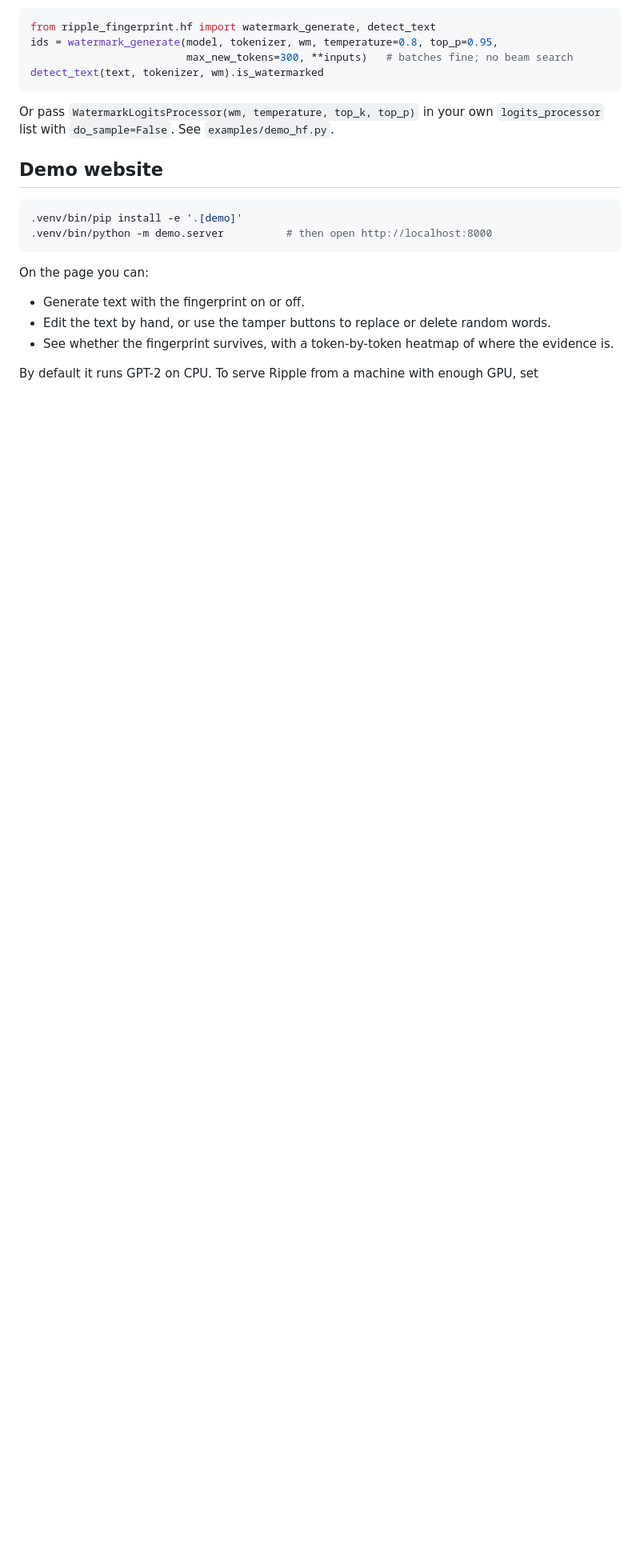
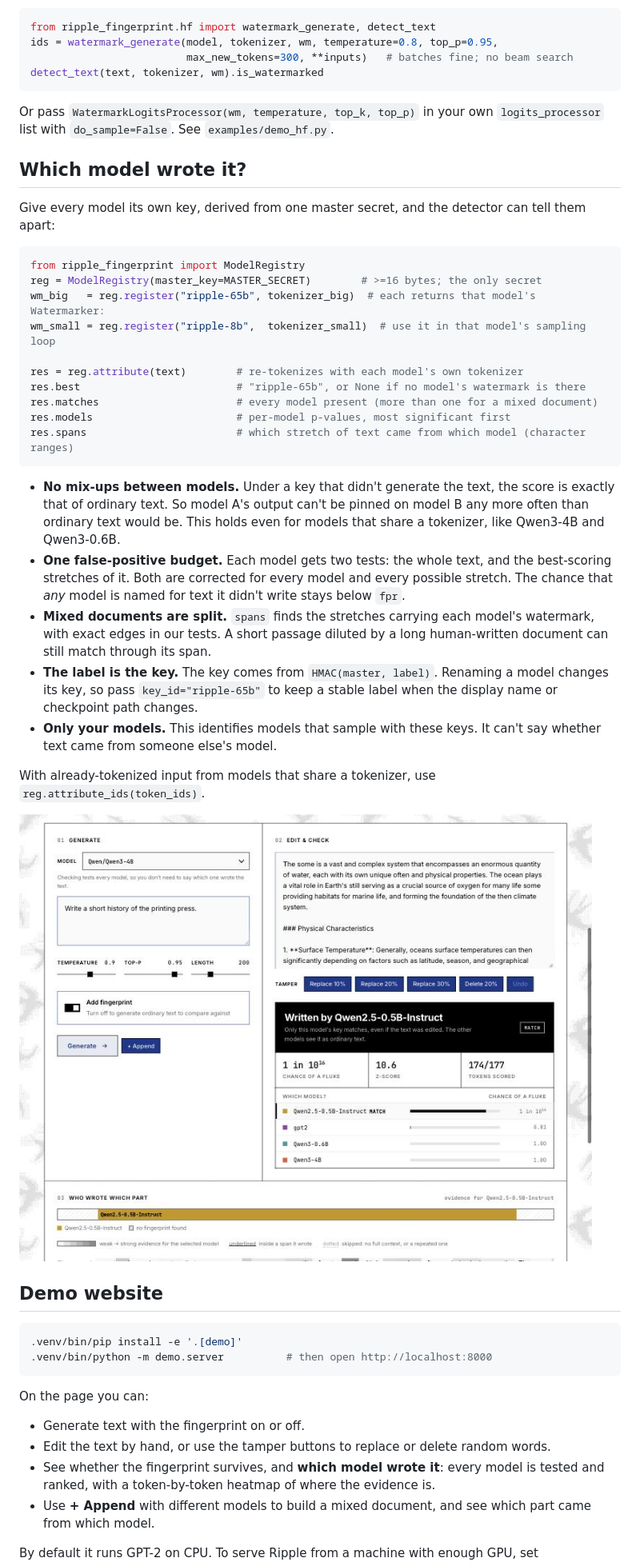
Before and after one commit to joaoxbarbosa/ripple-watermarking, a Markdown page: README.md, the part around one of its changes. Shown at 80% size. Rendered like a GitHub page; pictures changed too: docs/demo-attribution.jpg (added); blank space fills up the shorter version.

````diff
--- a/README.md
+++ b/README.md
@@ -57,6 +57,46 @@ detect_text(text, tokenizer, wm).is_watermarked
 Or pass `WatermarkLogitsProcessor(wm, temperature, top_k, top_p)` in your
 own `logits_processor` list with `do_sample=False`. See `examples/demo_hf.py`.
 
+## Which model wrote it?
+
+Give every model its own key, derived from one master secret, and the detector
+can tell them apart:
+
+```python
+from ripple_fingerprint import ModelRegistry
+reg = ModelRegistry(master_key=MASTER_SECRET)        # >=16 bytes; the only secret
+wm_big   = reg.register("ripple-65b", tokenizer_big)  # each returns that model's Watermarker:
+wm_small = reg.register("ripple-8b",  tokenizer_small)  # use it in that model's sampling loop
+
+res = reg.attribute(text)        # re-tokenizes with each model's own tokenizer
+res.best                         # "ripple-65b", or None if no model's watermark is there
+res.matches                      # every model present (more than one for a mixed document)
+res.models                       # per-model p-values, most significant first
+res.spans                        # which stretch of text came from which model (character ranges)
+```
+
+- **No mix-ups between models.** Under a key that didn't generate the text,
+  the score is exactly that of ordinary text. So model A's output can't be
+  pinned on model B any more often than ordinary text would be. This holds
+  even for models that share a tokenizer, like Qwen3-4B and Qwen3-0.6B.
+- **One false-positive budget.** Each model gets two tests: the whole text,
+  and the best-scoring stretches of it. Both are corrected for every model
+  and every possible stretch. The chance that *any* model is named for text
+  it didn't write stays below `fpr`.
+- **Mixed documents are split.** `spans` finds the stretches carrying each
+  model's watermark, with exact edges in our tests. A short passage diluted
+  by a long human-written document can still match through its span.
+- **The label is the key.** The key comes from `HMAC(master, label)`. Renaming
+  a model changes its key, so pass `key_id="ripple-65b"` to keep a stable
+  label when the display name or checkpoint path changes.
+- **Only your models.** This identifies models that sample with these keys.
+  It can't say whether text came from someone else's model.
+
+With already-tokenized input from models that share a tokenizer, use
+`reg.attribute_ids(token_ids)`.
+
+![Demo: text with 10% of its words replaced is still attributed to Qwen2.5-0.5B-Instruct; the other models see ordinary text](docs/demo-attribution.jpg)
+
 ## Demo website
 
 ```bash
@@ -68,8 +108,10 @@ On the page you can:
 
 - Generate text with the fingerprint on or off.
 - Edit the text by hand, or use the tamper buttons to replace or delete random words.
-- See whether the fingerprint survives, with a token-by-token heatmap of where
-  the evidence is.
+- See whether the fingerprint survives, and **which model wrote it**: every
+  model is tested and ranked, with a token-by-token heatmap of where the evidence is.
+- Use **+ Append** with different models to build a mixed document, and see
+  which part came from which model.
 
 By default it runs GPT-2 on CPU. To serve Ripple from a machine with enough GPU,
 set `RIPPLE_FP_MODEL=ricursiveAI/Ripple-65B-Preview` (or a local path). For more
````
Also changed, not shown: other parts of README.md (+4 -2 lines), 15 other files.
